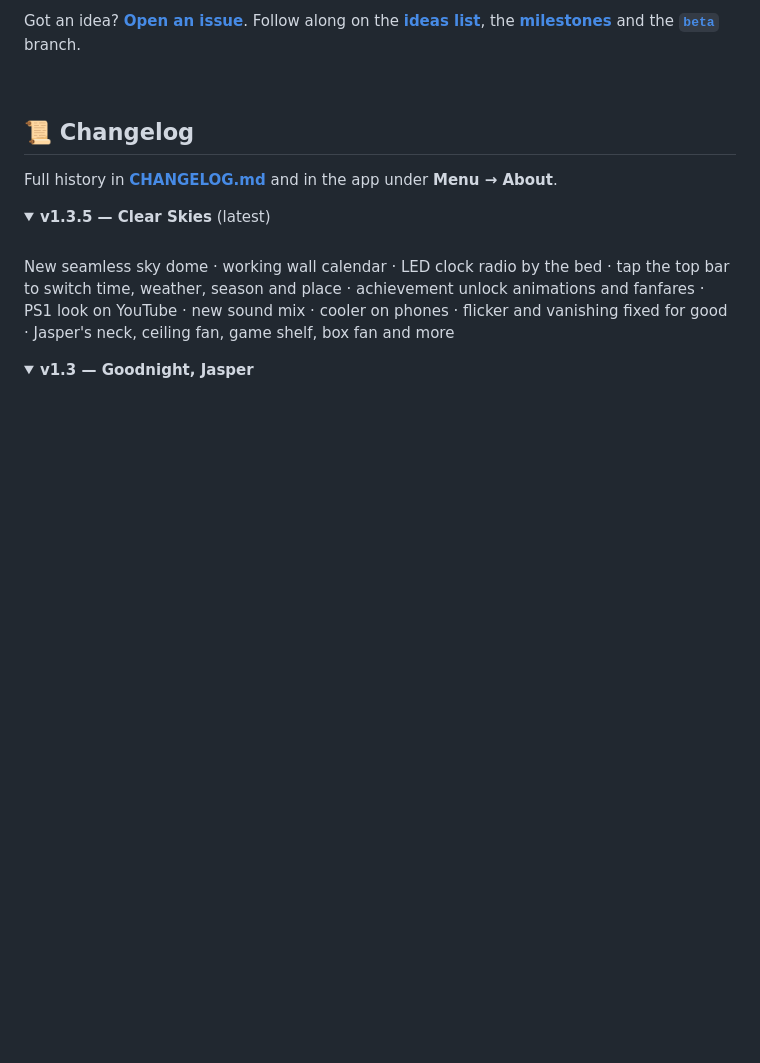
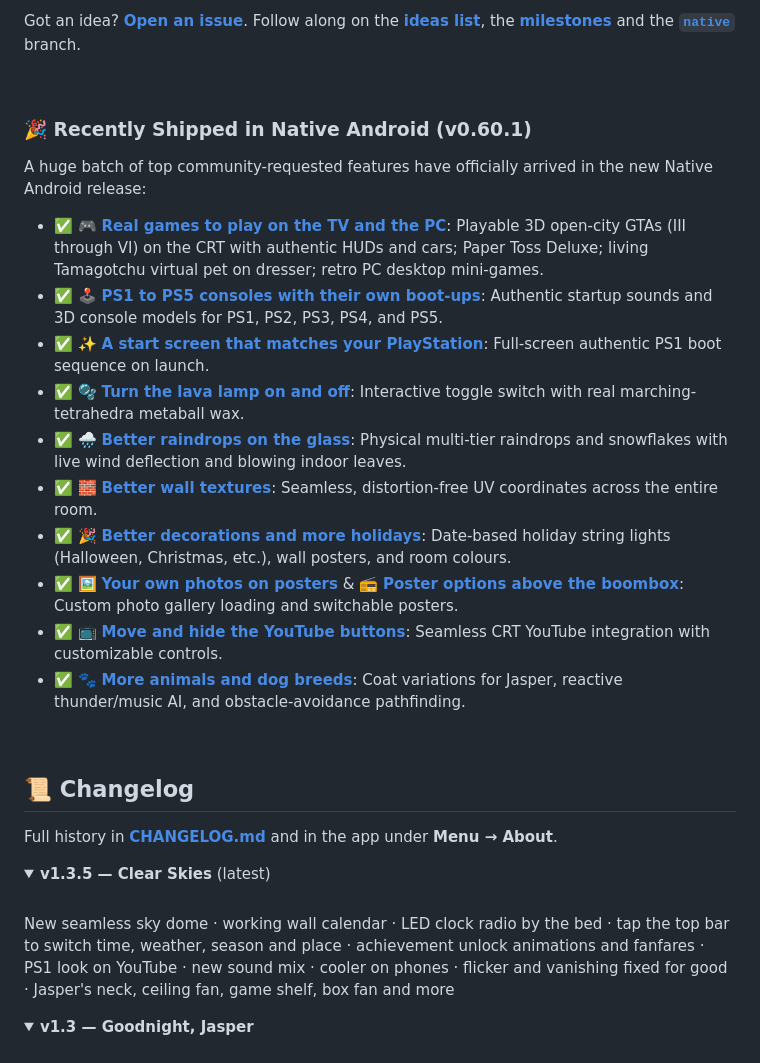
Before and after one commit to JenZiMiBruh/ps1-bedroom, a Markdown page: README.md, the part around one of its changes. GitHub-like rendering; folded sections open; blank space fills up the shorter version.

```diff
--- a/README.md
+++ b/README.md
@@ -223,7 +232,24 @@ Also on **[itch.io](https://galloade.itch.io/ps1-bedroom)**.
 </tr>
 </table>
 
-Got an idea? **[Open an issue](../../issues/new)**. Follow along on the **[ideas list](../../issues?q=is%3Aissue+is%3Aopen+label%3Aidea)**, the **[milestones](../../milestones)** and the **[`beta`](../../tree/beta)** branch.
+Got an idea? **[Open an issue](../../issues/new)**. Follow along on the **[ideas list](../../issues?q=is%3Aissue+is%3Aopen+label%3Aidea)**, the **[milestones](../../milestones)** and the **[`native`](../../tree/native)** branch.
+
+<br>
+
+### 🎉 Recently Shipped in Native Android (v0.60.1)
+
+A huge batch of top community-requested features have officially arrived in the new Native Android release:
+
+- ✅ 🎮 **[Real games to play on the TV and the PC](../../issues/16)**: Playable 3D open-city GTAs (III through VI) on the CRT with authentic HUDs and cars; Paper Toss Deluxe; living Tamagotchu virtual pet on dresser; retro PC desktop mini-games.
+- ✅ 🕹️ **[PS1 to PS5 consoles with their own boot-ups](../../issues/23)**: Authentic startup sounds and 3D console models for PS1, PS2, PS3, PS4, and PS5.
+- ✅ ✨ **[A start screen that matches your PlayStation](../../issues/24)**: Full-screen authentic PS1 boot sequence on launch.
+- ✅ 🫧 **[Turn the lava lamp on and off](../../issues/20)**: Interactive toggle switch with real marching-tetrahedra metaball wax.
+- ✅ 🌧️ **[Better raindrops on the glass](../../issues/27)**: Physical multi-tier raindrops and snowflakes with live wind deflection and blowing indoor leaves.
+- ✅ 🧱 **[Better wall textures](../../issues/28)**: Seamless, distortion-free UV coordinates across the entire room.
+- ✅ 🎉 **[Better decorations and more holidays](../../issues/26)**: Date-based holiday string lights (Halloween, Christmas, etc.), wall posters, and room colours.
+- ✅ 🖼️ **[Your own photos on posters](../../issues/18)** & 📻 **[Poster options above the boombox](../../issues/19)**: Custom photo gallery loading and switchable posters.
+- ✅ 📺 **[Move and hide the YouTube buttons](../../issues/21)**: Seamless CRT YouTube integration with customizable controls.
+- ✅ 🐾 **[More animals and dog breeds](../../issues/17)**: Coat variations for Jasper, reactive thunder/music AI, and obstacle-avoidance pathfinding.
 
 <br>
 
```
Also changed, not shown: other parts of README.md (+26 -17 lines).
